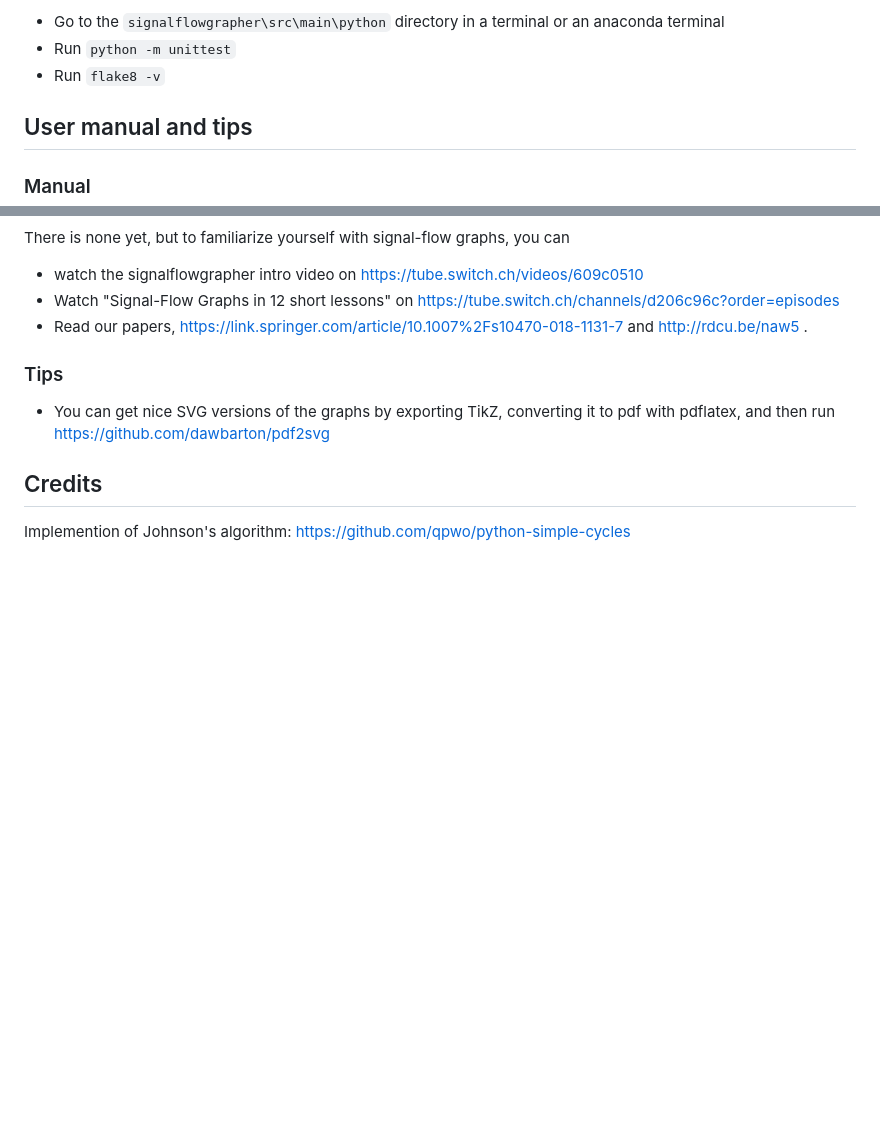
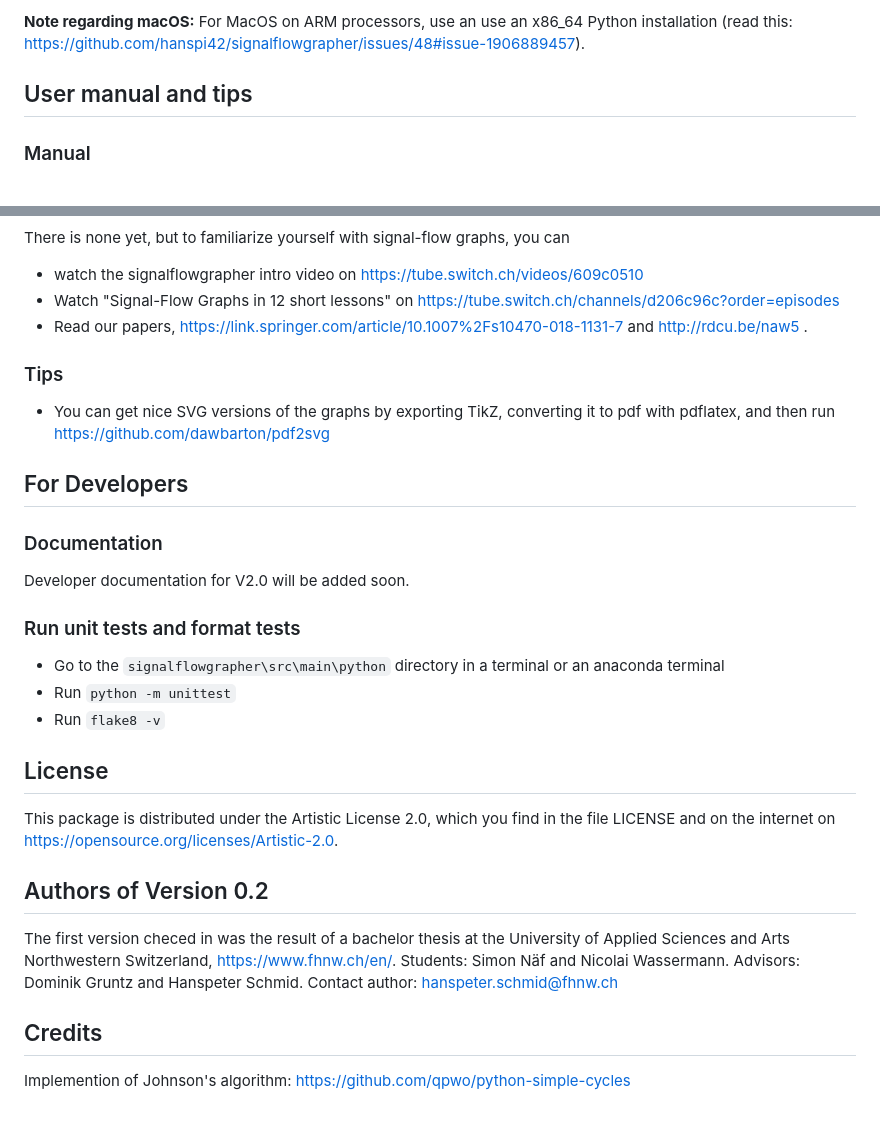
Before and after one commit to hanspi42/signalflowgrapher, a Markdown page: README.md, 2 parts joined by grey strips. Rendered like a GitHub page; blank space fills up the shorter version.

```diff
--- a/README.md
+++ b/README.md
@@ -73,7 +38,6 @@ Instead of creating the virtual environent with Anaconda, you can also do the fo
 
-- Go to the `signalflowgrapher\src\main\python` directory in a terminal or an anaconda terminal
-- Run `python -m unittest`
-- Run `flake8 -v`
+
+**Note regarding macOS:** For MacOS on ARM processors, use an use an x86_64 Python installation (read this: https://github.com/hanspi42/signalflowgrapher/issues/48#issue-1906889457).
 
 ## User manual and tips
 
@@ -86,5 +50,23 @@ There is none yet, but to familiarize yourself with signal-flow graphs, you can
 ### Tips
 - You can get nice SVG versions of the graphs by exporting TikZ, converting it to pdf with pdflatex, and then run https://github.com/dawbarton/pdf2svg
 
+## For Developers
+
+### Documentation
+Developer documentation for V2.0 will be added soon.
+
+
+### Run unit tests and format tests
+
+- Go to the `signalflowgrapher\src\main\python` directory in a terminal or an anaconda terminal
+- Run `python -m unittest`
+- Run `flake8 -v`
+
+## License
+This package is distributed under the Artistic License 2.0, which you find in the file LICENSE and on the internet on https://opensource.org/licenses/Artistic-2.0.
+
+## Authors of Version 0.2
+The first version checed in was the result of a bachelor thesis at the University of Applied Sciences and Arts Northwestern Switzerland, https://www.fhnw.ch/en/. Students: Simon Näf and Nicolai Wassermann. Advisors: Dominik Gruntz and Hanspeter Schmid. Contact author: hanspeter.schmid@fhnw.ch
+
 ## Credits
 Implemention of Johnson's algorithm: https://github.com/qpwo/python-simple-cycles
```
Also changed, not shown: other parts of README.md (+18 -53 lines).
